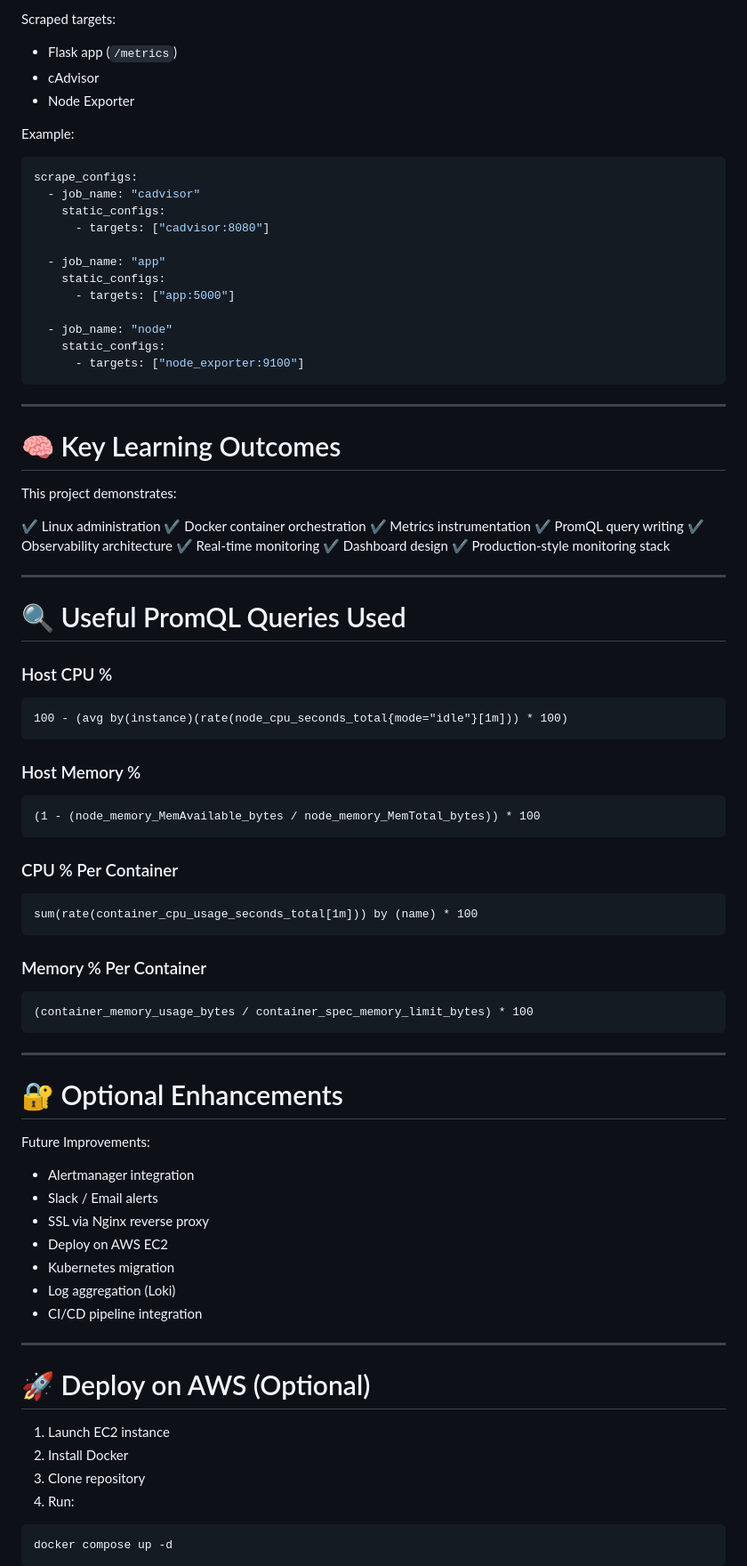
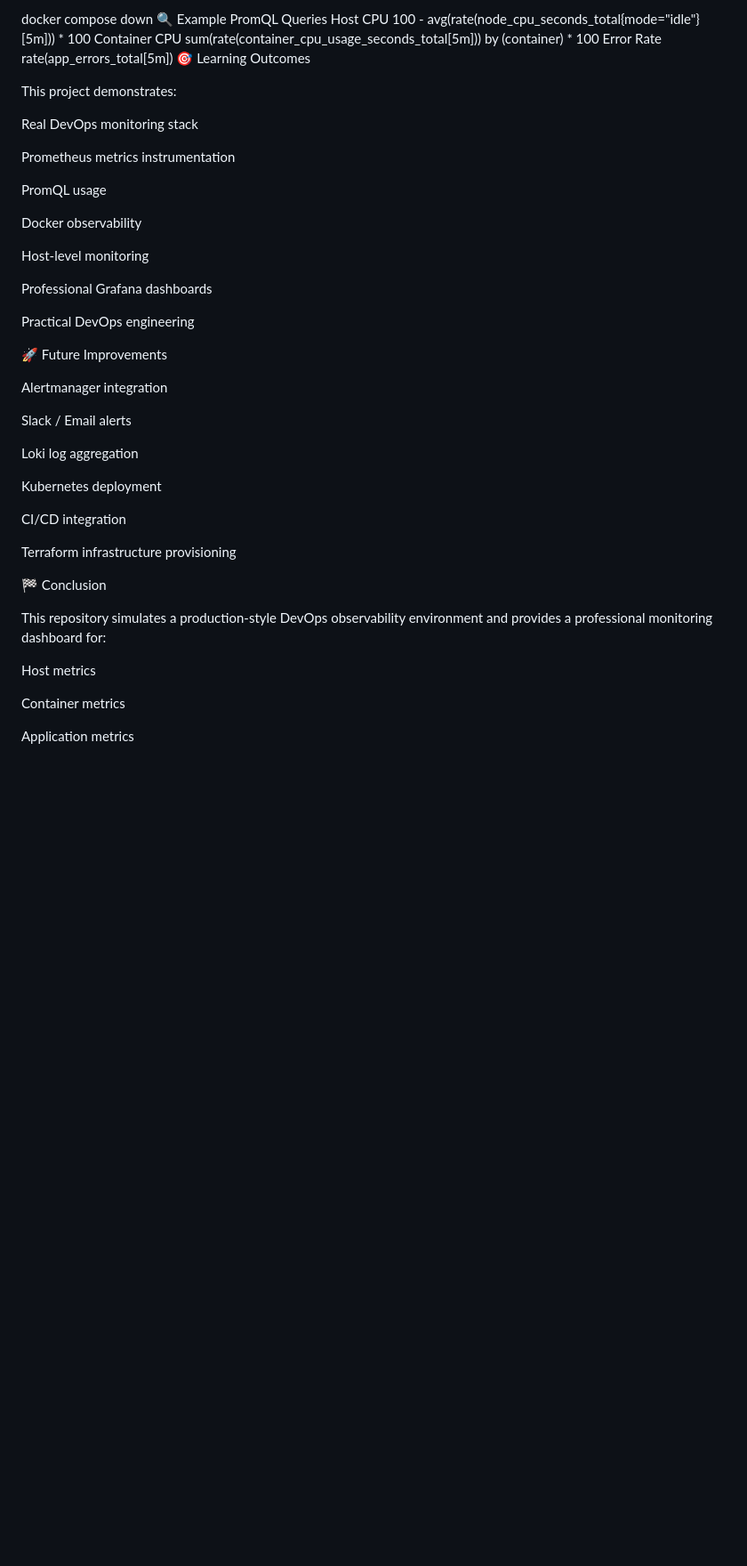
Before and after one commit to saifali7243/learndevops, a Markdown page: README.md, the part around one of its changes. Shown at 89% size. GitHub-like rendering; blank space fills up the shorter version.

````diff
--- a/README.md
+++ b/README.md
@@ -183,93 +202,50 @@ Time window: Last 15 minutes
-Scraped targets:
-
-* Flask app (`/metrics`)
-* cAdvisor
-* Node Exporter
-
-Example:
-
-```yaml
-scrape_configs:
-  - job_name: "cadvisor"
-    static_configs:
-      - targets: ["cadvisor:8080"]
-
-  - job_name: "app"
-    static_configs:
-      - targets: ["app:5000"]
-
-  - job_name: "node"
-    static_configs:
-      - targets: ["node_exporter:9100"]
-```
-
----
-
-# 🧠 Key Learning Outcomes
+docker compose down
+🔍 Example PromQL Queries
+Host CPU
+100 - avg(rate(node_cpu_seconds_total{mode="idle"}[5m])) * 100
+Container CPU
+sum(rate(container_cpu_usage_seconds_total[5m])) by (container) * 100
+Error Rate
+rate(app_errors_total[5m])
+🎯 Learning Outcomes
 
 This project demonstrates:
 
-✔ Linux administration
-✔ Docker container orchestration
-✔ Metrics instrumentation
-✔ PromQL query writing
-✔ Observability architecture
-✔ Real-time monitoring
-✔ Dashboard design
-✔ Production-style monitoring stack
+Real DevOps monitoring stack
 
----
+Prometheus metrics instrumentation
 
-# 🔍 Useful PromQL Queries Used
+PromQL usage
 
-### Host CPU %
+Docker observability
 
-```
-100 - (avg by(instance)(rate(node_cpu_seconds_total{mode="idle"}[1m])) * 100)
-```
+Host-level monitoring
 
-### Host Memory %
+Professional Grafana dashboards
 
-```
-(1 - (node_memory_MemAvailable_bytes / node_memory_MemTotal_bytes)) * 100
-```
+Practical DevOps engineering
 
-### CPU % Per Container
+🚀 Future Improvements
 
-```
-sum(rate(container_cpu_usage_seconds_total[1m])) by (name) * 100
-```
+Alertmanager integration
 
-### Memory % Per Container
+Slack / Email alerts
 
-```
-(container_memory_usage_bytes / container_spec_memory_limit_bytes) * 100
-```
+Loki log aggregation
 
----
+Kubernetes deployment
 
-# 🔐 Optional Enhancements
+CI/CD integration
 
-Future Improvements:
+Terraform infrastructure provisioning
 
-* Alertmanager integration
-* Slack / Email alerts
-* SSL via Nginx reverse proxy
-* Deploy on AWS EC2
-* Kubernetes migration
-* Log aggregation (Loki)
-* CI/CD pipeline integration
+🏁 Conclusion
 
----
+This repository simulates a production-style DevOps observability environment and provides a professional monitoring dashboard for:
 
-# 🚀 Deploy on AWS (Optional)
+Host metrics
 
-1. Launch EC2 instance
-2. Install Docker
-3. Clone repository
-4. Run:
+Container metrics
 
-```bash
-docker compose up -d
-```
+Application metrics
 
````
Also changed, not shown: other parts of README.md (+175 -187 lines).
